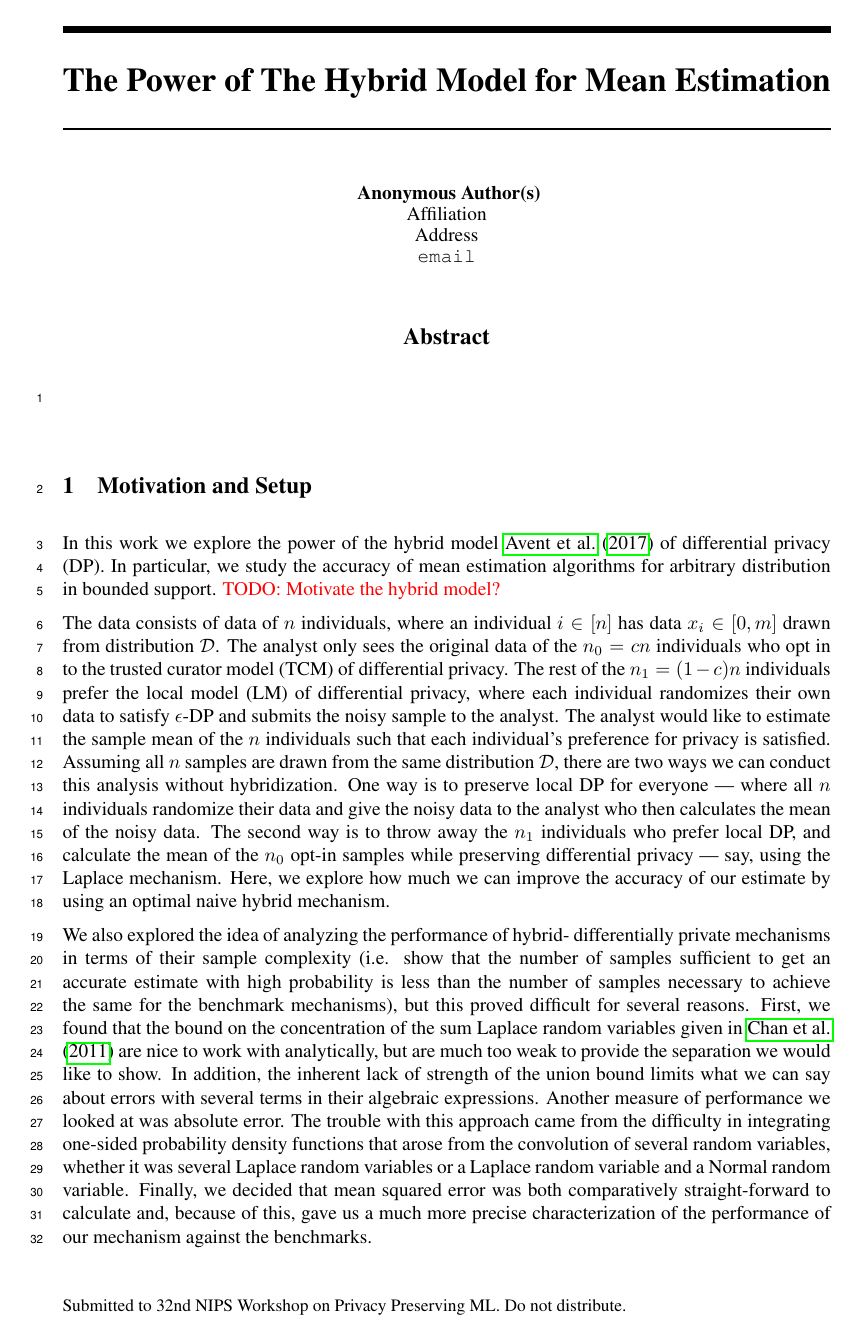
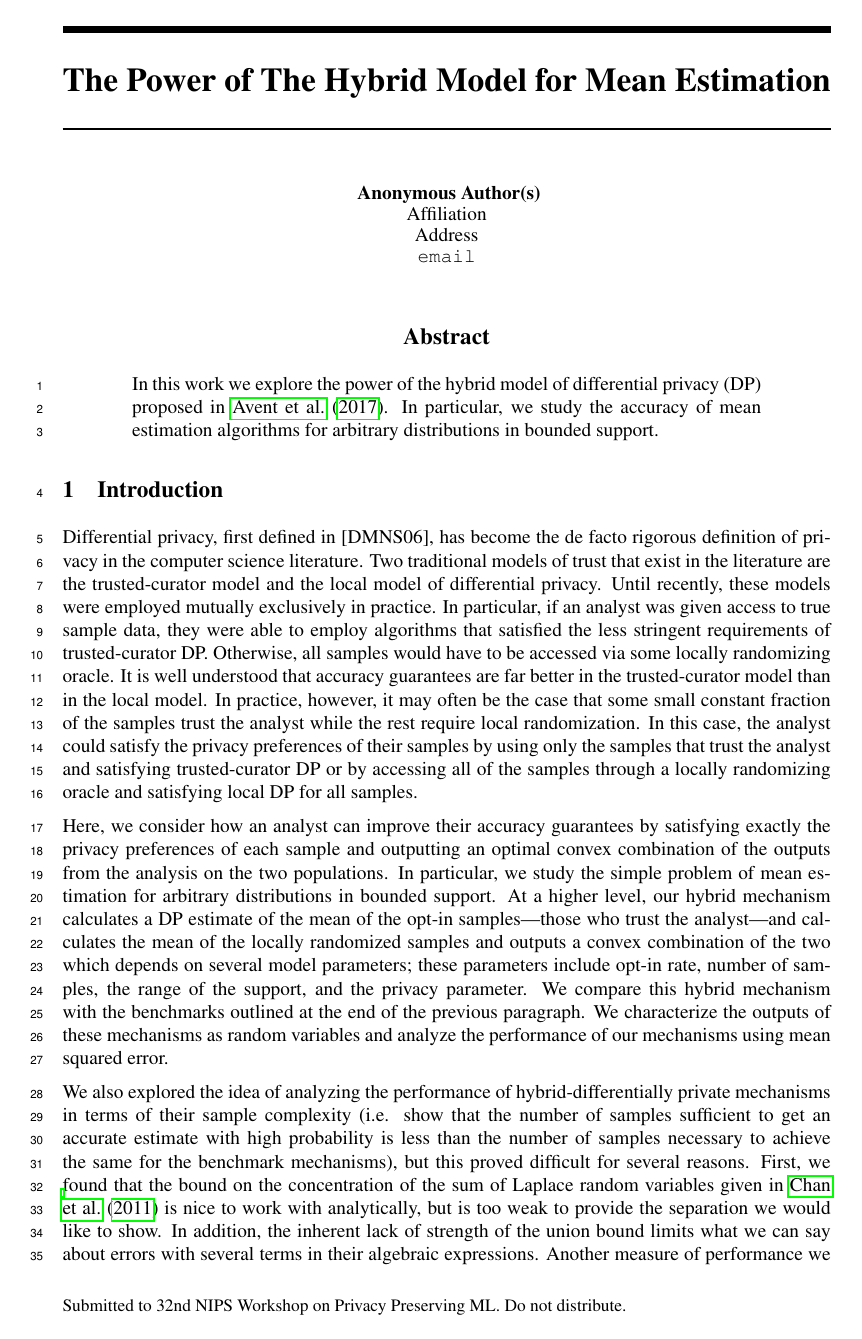
Before and after one commit to yatharthdubey7/The-Power-of-The-Hybrid-Model, a LaTeX paper (main.tex): page 1 of 7. Compiled offline with pdfLaTeX.

Commit message:
introduction added - yatharth

```diff
--- a/main.tex
+++ b/main.tex
@@ -61,17 +61,23 @@
 \maketitle
 
 \begin{abstract}
+In this work we explore the power of the hybrid model of differential privacy (DP) proposed in \cite{blender}. In particular, we study the accuracy of mean estimation algorithms for arbitrary distributions in bounded support.
 \end{abstract}
 
-\section{Motivation and Setup}
+\section{Introduction}
 
-In this work we explore the power of the hybrid model \cite{blender} of differential privacy (DP). In particular, we study the accuracy of mean estimation algorithms for arbitrary distribution in bounded support. \todo{Motivate the hybrid model?}
+Differential privacy, first defined in [DMNS06], has become the de facto rigorous definition of privacy in the computer science literature. Two traditional models of trust that exist in the literature are the trusted-curator model and the local model of differential privacy. Until recently, these models were employed mutually exclusively in practice. In particular, if an analyst was given access to true sample data, they were able to employ algorithms that satisfied the less stringent requirements of trusted-curator DP. Otherwise, all samples would have to be accessed via some locally randomizing oracle. It is well understood that accuracy guarantees are far better in the trusted-curator model than in the local model. In practice, however, it may often be the case that some small constant fraction of the samples trust the analyst while the rest require local randomization. In this case, the analyst could satisfy the privacy preferences of their samples by using only the samples that trust the analyst and satisfying trusted-curator DP or by accessing all of the samples through a locally randomizing oracle and satisfying local DP for all samples.
 
+Here, we consider how an analyst can improve their accuracy guarantees by satisfying exactly the privacy preferences of each sample and outputting an optimal convex combination of the outputs from the analysis on the two populations. In particular, we study the simple problem of mean estimation for arbitrary distributions in bounded support. At a higher level, our hybrid mechanism calculates a DP estimate of the mean of the opt-in samples—those who trust the analyst—and calculates the mean of the locally randomized samples and outputs a convex combination of the two which depends on several model parameters; these parameters include opt-in rate, number of samples, the range of the support, and the privacy parameter. We compare this hybrid mechanism with the benchmarks outlined at the end of the previous paragraph. We characterize the outputs of these mechanisms as random variables and analyze the performance of our mechanisms using mean squared error.
+
+We also explored the idea of analyzing the performance of hybrid-differentially private mechanisms in terms of their sample complexity (i.e. show that the number of samples sufficient to get an accurate estimate with high probability is less than the number of samples necessary to achieve the same for the benchmark mechanisms), but this proved difficult for several reasons. First, we found that the bound on the concentration of the sum of Laplace random variables given in \cite{Chan:2011:PCR:2043621.2043626} is nice to work with analytically, but is too weak to provide the separation we would like to show. In addition, the inherent lack of strength of the union bound limits what we can say about errors with several terms in their algebraic expressions. Another measure of performance we looked at was absolute error. The trouble with this approach came from the difficulty in integrating one-sided probability density functions that arose from the convolution of several random variables, whether it was several Laplace random variables or a Laplace random variable and a Normal random variable. Finally, we decided that mean squared error was both comparatively straight-forward to calculate and, because of this, gave us a much more precise characterization of the performance of our mechanism against the benchmarks.
+
+\section{Related Work}
+
+
+\section{Models and Notation}
 The data consists of data of $n$ individuals, where an individual $i \in [n]$ has data $x_i \in [0, m]$ drawn from distribution $\mathcal{D}$. The analyst only sees the original data of the $n_0 = c n$ individuals who opt in to the trusted curator model (TCM) of differential privacy. The rest of the $n_1 = (1-c) n$ individuals prefer the local model (LM) of differential privacy, where each individual randomizes their own data to satisfy $\epsilon$-DP and submits the noisy sample to the analyst. The analyst would like to estimate the sample mean of the $n$ individuals such that each individual's preference for privacy is satisfied. Assuming all $n$ samples are drawn from the same distribution $\mathcal{D}$, there are two ways we can conduct this analysis without hybridization. One way is to preserve local DP for everyone — where all $n$ individuals randomize their data and give the noisy data to the analyst who then calculates the mean of the noisy data. The second way is to throw away the $n_1$ individuals who prefer local DP, and calculate the mean of the $n_0$ opt-in samples while preserving differential privacy — say, using the Laplace mechanism. Here, we explore how much we can improve the accuracy of our estimate by using an optimal naive hybrid mechanism.
 
-We also explored the idea of analyzing the performance of hybrid- differentially private mechanisms in terms of their sample complexity (i.e. show that the number of samples sufficient to get an accurate estimate with high probability is less than the number of samples necessary to achieve the same for the benchmark mechanisms), but this proved difficult for several reasons. First, we found that the bound on the concentration of the sum Laplace random variables given in \cite{Chan:2011:PCR:2043621.2043626} are nice to work with analytically, but are much too weak to provide the separation we would like to show. In addition, the inherent lack of strength of the union bound limits what we can say about errors with several terms in their algebraic expressions. Another measure of performance we looked at was absolute error. The trouble with this approach came from the difficulty in integrating one-sided probability density functions that arose from the convolution of several random variables, whether it was several Laplace random variables or a Laplace random variable and a Normal random variable. Finally, we decided that mean squared error was both comparatively straight-forward to calculate and, because of this, gave us a much more precise characterization of the performance of our mechanism against the benchmarks.
-
-\section{Models and Notation}
 We use $\theta = \frac{1}{n}\sum_{i \in [n]}x_i$ to represent the sample mean of all $n$ individuals. $\hat{\theta}$ will represent our $\epsilon$-DP estimate of the sample mean. We use $\theta_0 = \frac{1}{n_0}\sum_{i \in \{1, \dots, n_0\}} x_i$ to represent the sample mean of the $n_0$ opt-in samples and $\hat{\theta}_0$ is our $\epsilon$-DP estimate of $\theta_0$ that satisfies TCM differential privacy. $\theta_1 = \frac{1}{n_1}\sum_{i \in \{n_0+1, \dots, n\}} x_i$ represents the sample mean of the $n_1$ individuals who prefer LM differential privacy and $\hat{\theta}_1$ is our $\epsilon$-DP estimate of $\theta_1$ that satisfies LM differential privacy.
 
 We will analyze three different mechanisms for private estimation of the mean.
```
Also changed, not shown: main.tex (6 more changed lines).
